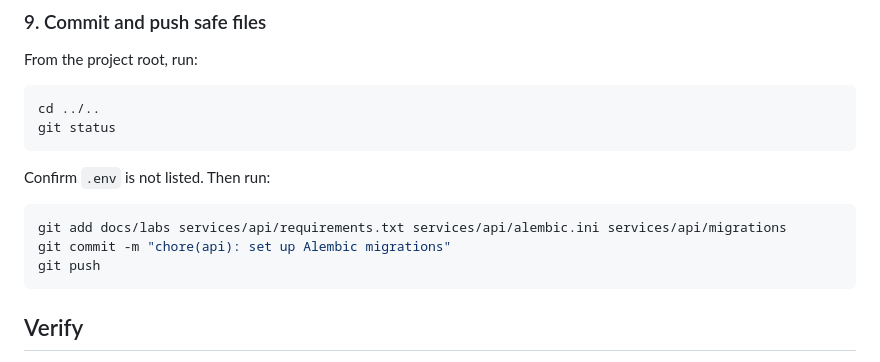
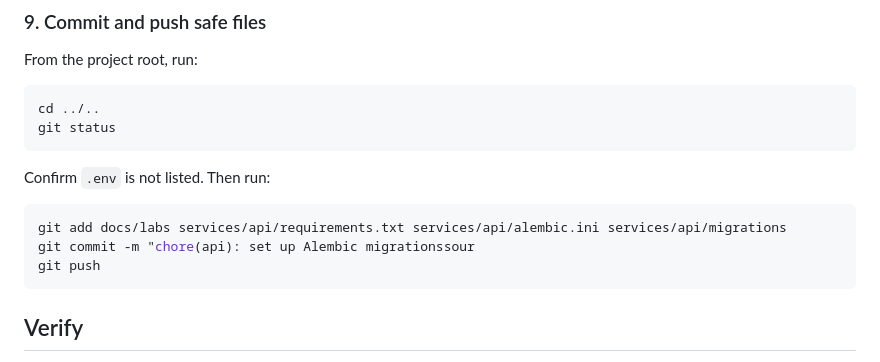
Before and after one commit to kawwshall/beforeburn, a Markdown page: docs/labs/06-database-migrations.md, the part around the change. Drawn GitHub-style.

````diff
--- a/docs/labs/06-database-migrations.md
+++ b/docs/labs/06-database-migrations.md
@@ -198,7 +198,7 @@ Confirm `.env` is not listed. Then run:
 
 ```bash
 git add docs/labs services/api/requirements.txt services/api/alembic.ini services/api/migrations
-git commit -m "chore(api): set up Alembic migrations"
+git commit -m "chore(api): set up Alembic migrationssour
 git push
 ```
 
````
